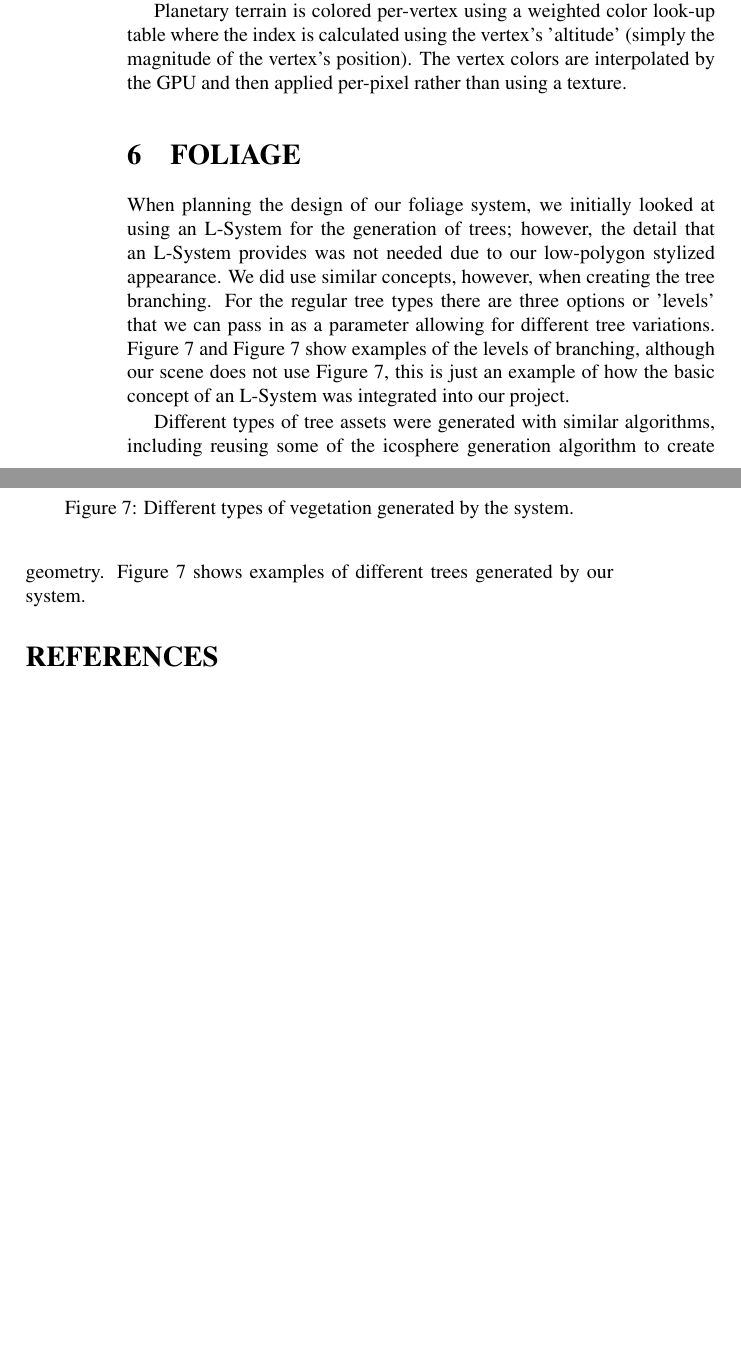
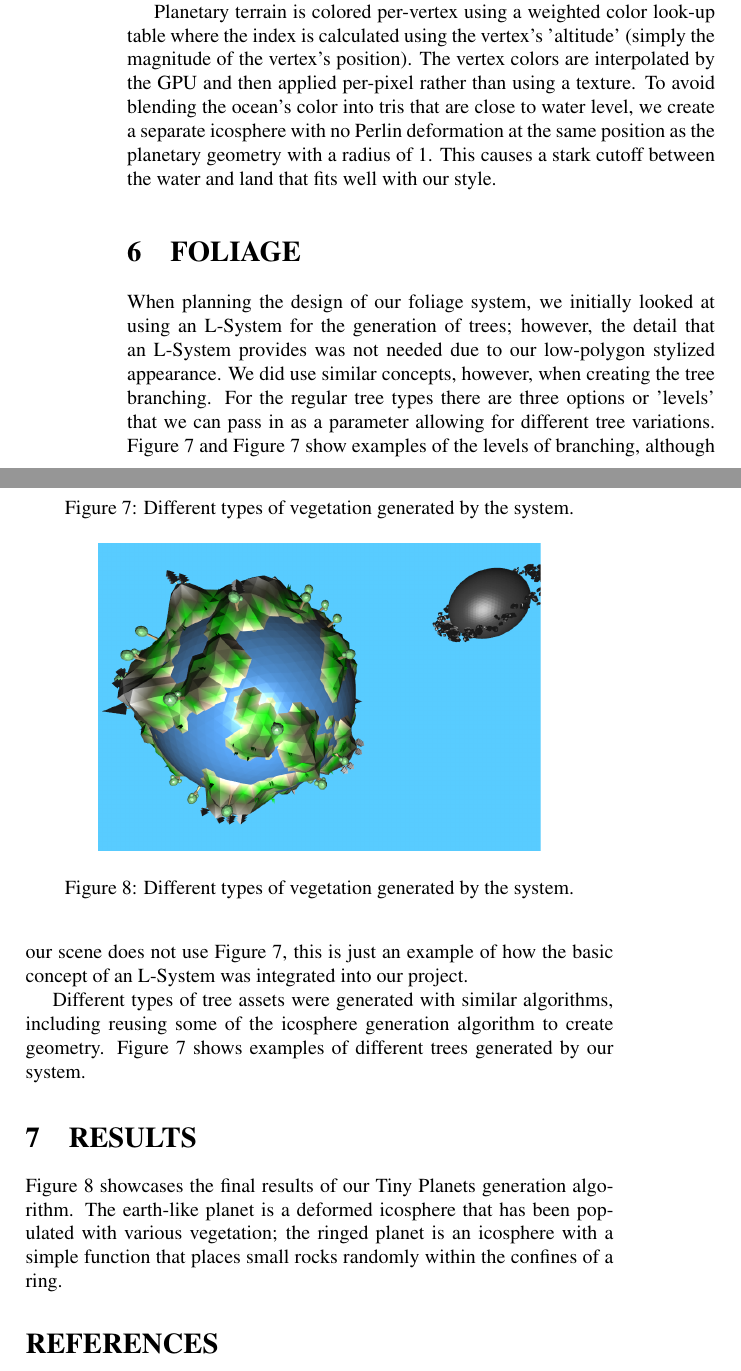
Before and after one commit to Valakor/CSCI-580, a LaTeX document (paper/tinyplanets.tex): two parts of pages 6 and 7 of 7 before the commit and two parts of pages 6 and 7 of 8 after it, joined at a grey line, cut so that both start at the same text, the shorter picture padded with empty space. Compiled offline with pdfLaTeX; a LaTeX package or settings file that is missing is left out.

Commit message:
Added resultss section and some more to the terrain generation section

```diff
--- a/paper/tinyplanets.tex
+++ b/paper/tinyplanets.tex
@@ -90,7 +90,7 @@ Classical Perlin noise is homogeneous and isotropic, playing against the rationa
 
 The deformation is the result of displacing the vertex by a value up to a maximum deformation in the direction of the vertex normal vector, which could be interpreted as 'up' in the terrain's frame of reference, thus creating a relief.
 
-Planetary terrain is colored per-vertex using a weighted color look-up table where the index is calculated using the vertex's 'altitude' (simply the magnitude of the vertex's position). The vertex colors are interpolated by the GPU and then applied per-pixel rather than using a texture.
+Planetary terrain is colored per-vertex using a weighted color look-up table where the index is calculated using the vertex's 'altitude' (simply the magnitude of the vertex's position). The vertex colors are interpolated by the GPU and then applied per-pixel rather than using a texture. To avoid blending the ocean's color into tris that are close to water level, we create a separate icosphere with no Perlin deformation at the same position as the planetary geometry with a radius of 1. This causes a stark cutoff between the water and land that fits well with our style.
 
 \begin{figure}
 \centering
@@ -120,6 +120,17 @@ Different types of tree assets were generated with similar algorithms, including
 \label{fig_all_trees}
 \end{figure}
 
+\section{\uppercase{Results}}
+\label{sec:res}
+\noindent Figure \ref{fig_results} showcases the final results of our Tiny Planets generation algorithm. The earth-like planet is a deformed icosphere that has been populated with various vegetation; the ringed planet is an icosphere with a simple function that places small rocks randomly within the confines of a ring.
+
+\begin{figure}
+\centering
+\includegraphics[scale=0.3]{./images/planets/results.png}
+\caption{Different types of vegetation generated by the system.}
+\label{fig_results}
+\end{figure}
+
 \bibliographystyle{apalike}
 {\small
 \bibliography{tinyplanets}}
```
